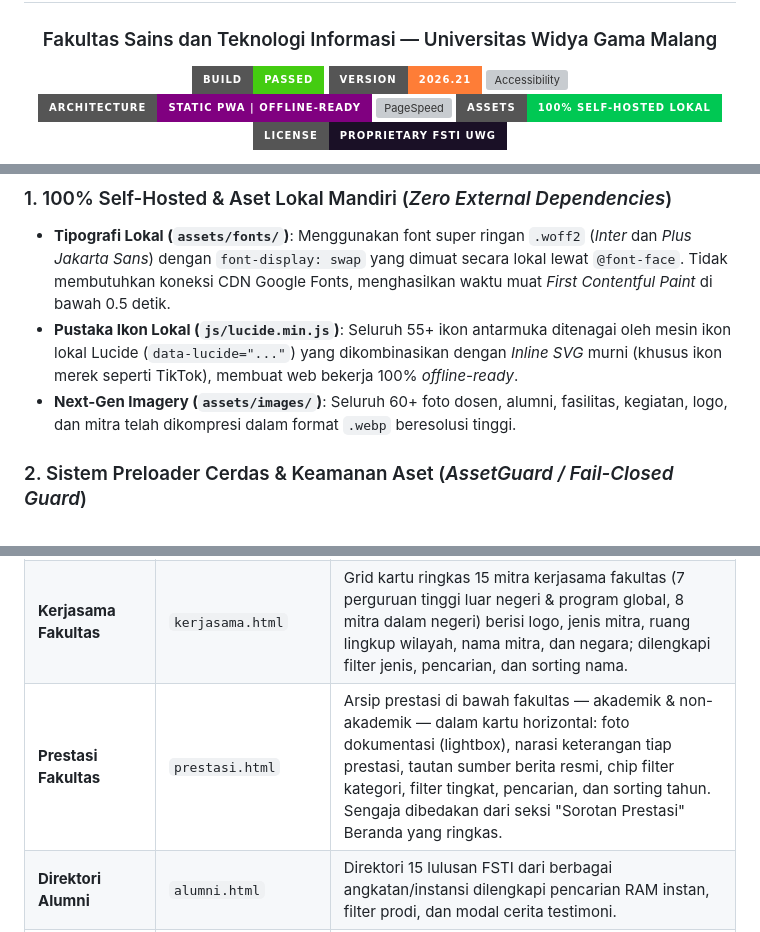
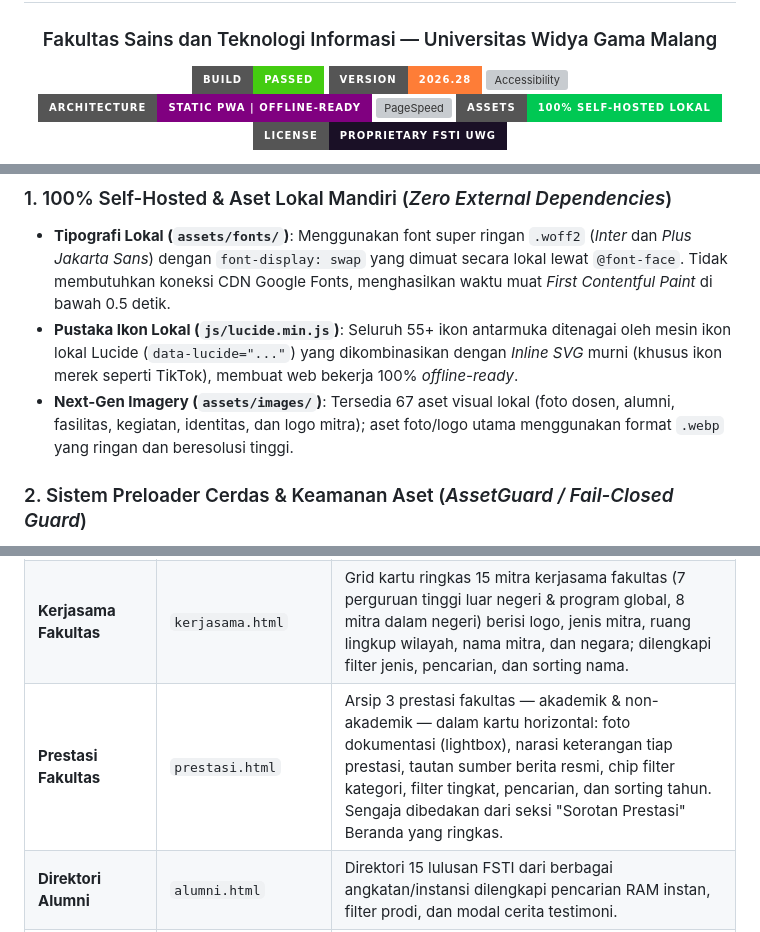
Before and after one commit to Irzal-npc/website-fsti-uwg, a Markdown page: README.md, 3 parts joined by grey strips. Rendered like a GitHub page; badges without logos; grey boxes are pictures that could not be loaded.

Commit message:
docs: refresh README and changelog
Co-authored-by: arena-agent <297053741+arena-agent@users.noreply.github.com>

```diff
--- a/README.md
+++ b/README.md
@@ -4,7 +4,7 @@
 ### Fakultas Sains dan Teknologi Informasi — Universitas Widya Gama Malang
 
 [![Build Status](https://img.shields.io/badge/Build-Passed-success?style=for-the-badge&logo=github)](https://github.com)
-[![Version](https://img.shields.io/badge/Version-2026.21-orange?style=for-the-badge)](CHANGELOG.md)
+[![Version](https://img.shields.io/badge/Version-2026.28-orange?style=for-the-badge)](CHANGELOG.md)
 [![Accessibility](https://img.shields.io/badge/Accessibility-WCAG%202.1%20AA%2FAAA-blue?style=for-the-badge)](CHANGELOG.md)
 [![Architecture](https://img.shields.io/badge/Architecture-Static%20PWA%20%7C%20Offline--Ready-purple?style=for-the-badge)](service-worker.js)
 [![PageSpeed](https://img.shields.io/badge/PageSpeed-100%2F100%20Zero%20CLS-00C853?style=for-the-badge)](CHANGELOG.md)
@@ -56,7 +56,7 @@ Website ini menyajikan informasi lengkap mengenai:
 ### 1. 100% Self-Hosted & Aset Lokal Mandiri (*Zero External Dependencies*)
 - **Tipografi Lokal (`assets/fonts/`)**: Menggunakan font super ringan `.woff2` (*Inter* dan *Plus Jakarta Sans*) dengan `font-display: swap` yang dimuat secara lokal lewat `@font-face`. Tidak membutuhkan koneksi CDN Google Fonts, menghasilkan waktu muat *First Contentful Paint* di bawah 0.5 detik.
 - **Pustaka Ikon Lokal (`js/lucide.min.js`)**: Seluruh 55+ ikon antarmuka ditenagai oleh mesin ikon lokal Lucide (`data-lucide="..."`) yang dikombinasikan dengan *Inline SVG* murni (khusus ikon merek seperti TikTok), membuat web bekerja 100% *offline-ready*.
-- **Next-Gen Imagery (`assets/images/`)**: Seluruh 60+ foto dosen, alumni, fasilitas, kegiatan, logo, dan mitra telah dikompresi dalam format `.webp` beresolusi tinggi.
+- **Next-Gen Imagery (`assets/images/`)**: Tersedia 67 aset visual lokal (foto dosen, alumni, fasilitas, kegiatan, identitas, dan logo mitra); aset foto/logo utama menggunakan format `.webp` yang ringan dan beresolusi tinggi.
 
 ### 2. Sistem Preloader Cerdas & Keamanan Aset (*AssetGuard / Fail-Closed Guard*)
 - **Sensor Validasi Real-Time (`js/asset-guard.js`)**: Setiap kali halaman dibuka, sistem memverifikasi integritas `style.css`, `lucide.min.js`, `script.js`, data global JS (`alumniData` / `dosenData`, serta `FSTI_KERJASAMA` / `FSTI_PRESTASI` pada halaman Kerjasama & Prestasi), dan gambar utama (Logo).
@@ -99,7 +99,7 @@ Website ini menyajikan informasi lengkap mengenai:
 | **Penelitian Dosen** | `penelitian.html` | Tabel agregat 617 karya penelitian (2003–2026) seluruh dosen FSTI dalam satu halaman; filter nama dosen, sorting tahun (klik kolom/pilihan), muat bertahap, dan tombol ikon salin sitasi per baris. |
 | **Pengabdian Masyarakat** | `pengabdian.html` | Tabel agregat 108 karya pengabdian kepada masyarakat (2010–2026) seluruh dosen FSTI dalam satu halaman; fitur filter, sorting, dan salin sitasi serupa halaman Penelitian. |
 | **Kerjasama Fakultas** | `kerjasama.html` | Grid kartu ringkas 15 mitra kerjasama fakultas (7 perguruan tinggi luar negeri & program global, 8 mitra dalam negeri) berisi logo, jenis mitra, ruang lingkup wilayah, nama mitra, dan negara; dilengkapi filter jenis, pencarian, dan sorting nama. |
-| **Prestasi Fakultas** | `prestasi.html` | Arsip prestasi di bawah fakultas — akademik & non-akademik — dalam kartu horizontal: foto dokumentasi (lightbox), narasi keterangan tiap prestasi, tautan sumber berita resmi, chip filter kategori, filter tingkat, pencarian, dan sorting tahun. Sengaja dibedakan dari seksi "Sorotan Prestasi" Beranda yang ringkas. |
+| **Prestasi Fakultas** | `prestasi.html` | Arsip 3 prestasi fakultas — akademik & non-akademik — dalam kartu horizontal: foto dokumentasi (lightbox), narasi keterangan tiap prestasi, tautan sumber berita resmi, chip filter kategori, filter tingkat, pencarian, dan sorting tahun. Sengaja dibedakan dari seksi "Sorotan Prestasi" Beranda yang ringkas. |
 | **Direktori Alumni** | `alumni.html` | Direktori 15 lulusan FSTI dari berbagai angkatan/instansi dilengkapi pencarian RAM instan, filter prodi, dan modal cerita testimoni. |
 | **Penerimaan Mahasiswa Baru** | `pmb.html` | Informasi jalur pendaftaran, 4 langkah alur SPMB, jadwal kelas (Reguler A / Karyawan B / Transfer D3 / RPL), rincian biaya, dan 3 program beasiswa. |
 | **Pusat Unduhan & Dokumen** | `pusat-unduhan.html` | Pustaka dokumen resmi fakultas; Pedoman Skripsi & Pedoman PKL berstatus *Segera Hadir* sembari menunggu finalisasi dokumen resmi. |
```
Also changed, not shown: CHANGELOG.md (+13 -0 lines).
